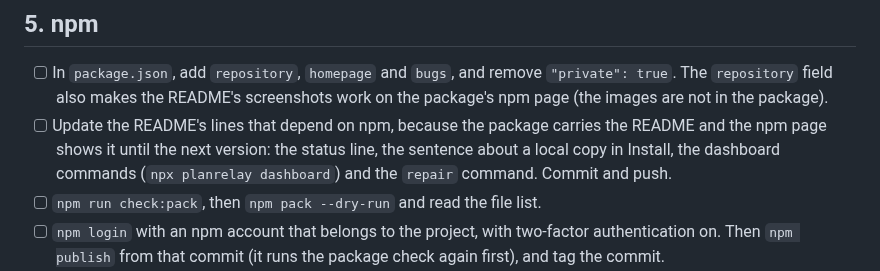
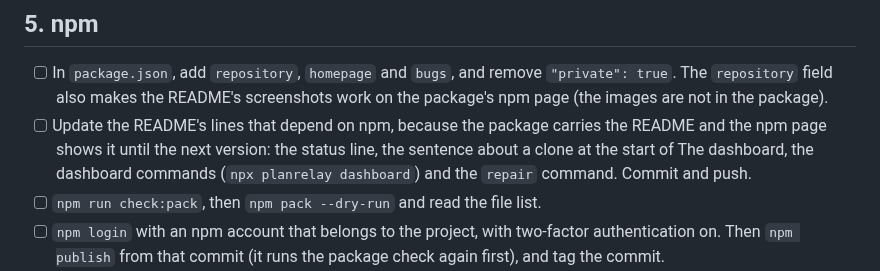
Before and after one commit to Diogolaf/planrelay, a Markdown page: docs/RELEASING.md, the part around the change. Drawn GitHub-style.

```diff
--- a/docs/RELEASING.md
+++ b/docs/RELEASING.md
@@ -61,7 +61,7 @@ In a throwaway project. While the repository is private, Claude Code must be abl
 ## 5. npm
 
 - [ ] In `package.json`, add `repository`, `homepage` and `bugs`, and remove `"private": true`. The `repository` field also makes the README's screenshots work on the package's npm page (the images are not in the package).
-- [ ] Update the README's lines that depend on npm, because the package carries the README and the npm page shows it until the next version: the status line, the sentence about a local copy in Install, the dashboard commands (`npx planrelay dashboard`) and the `repair` command. Commit and push.
+- [ ] Update the README's lines that depend on npm, because the package carries the README and the npm page shows it until the next version: the status line, the sentence about a clone at the start of The dashboard, the dashboard commands (`npx planrelay dashboard`) and the `repair` command. Commit and push.
 - [ ] `npm run check:pack`, then `npm pack --dry-run` and read the file list.
 - [ ] `npm login` with an npm account that belongs to the project, with two-factor authentication on. Then `npm publish` from that commit (it runs the package check again first), and tag the commit.
 - [ ] In a throwaway project: `npx planrelay dashboard`.
```
Also changed, not shown: README.md (+11 -6 lines).
